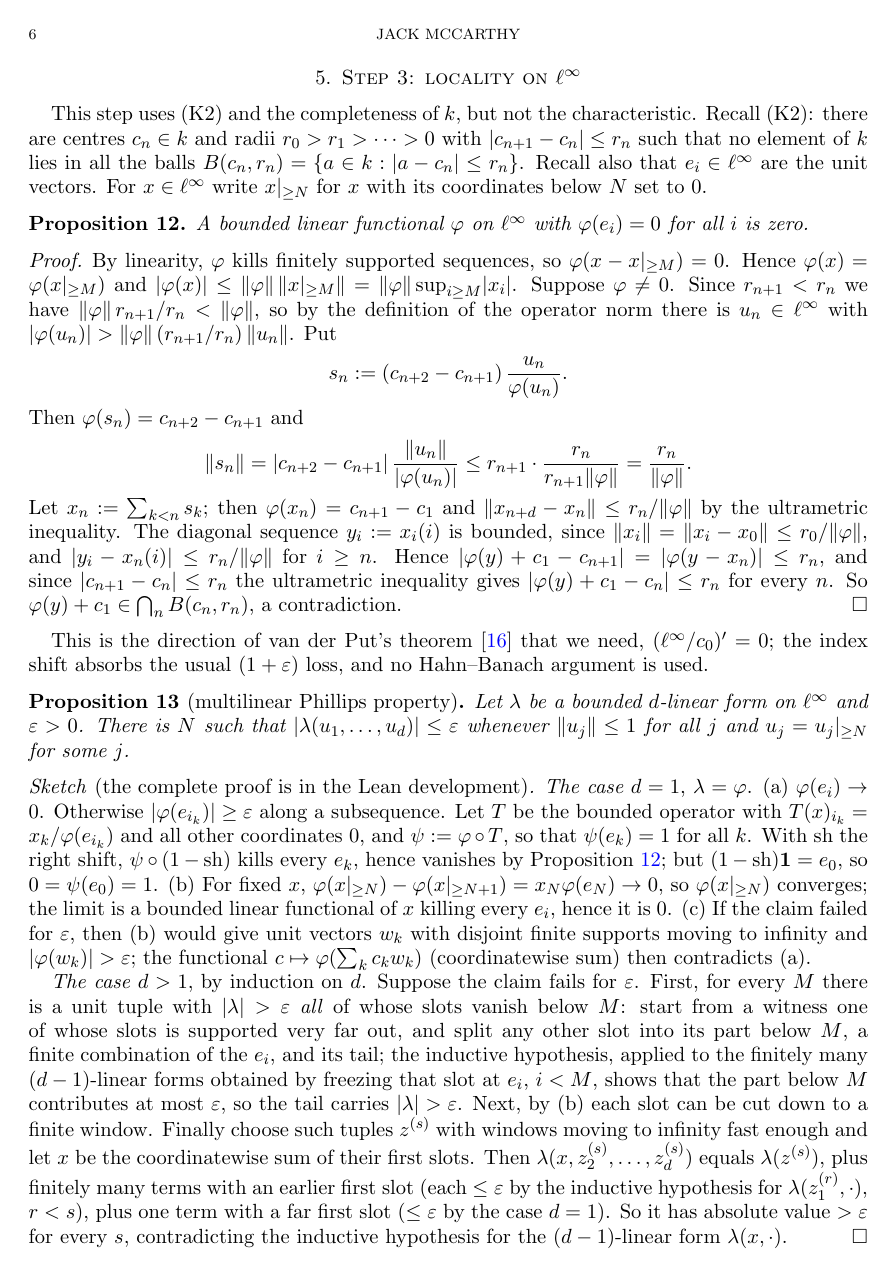
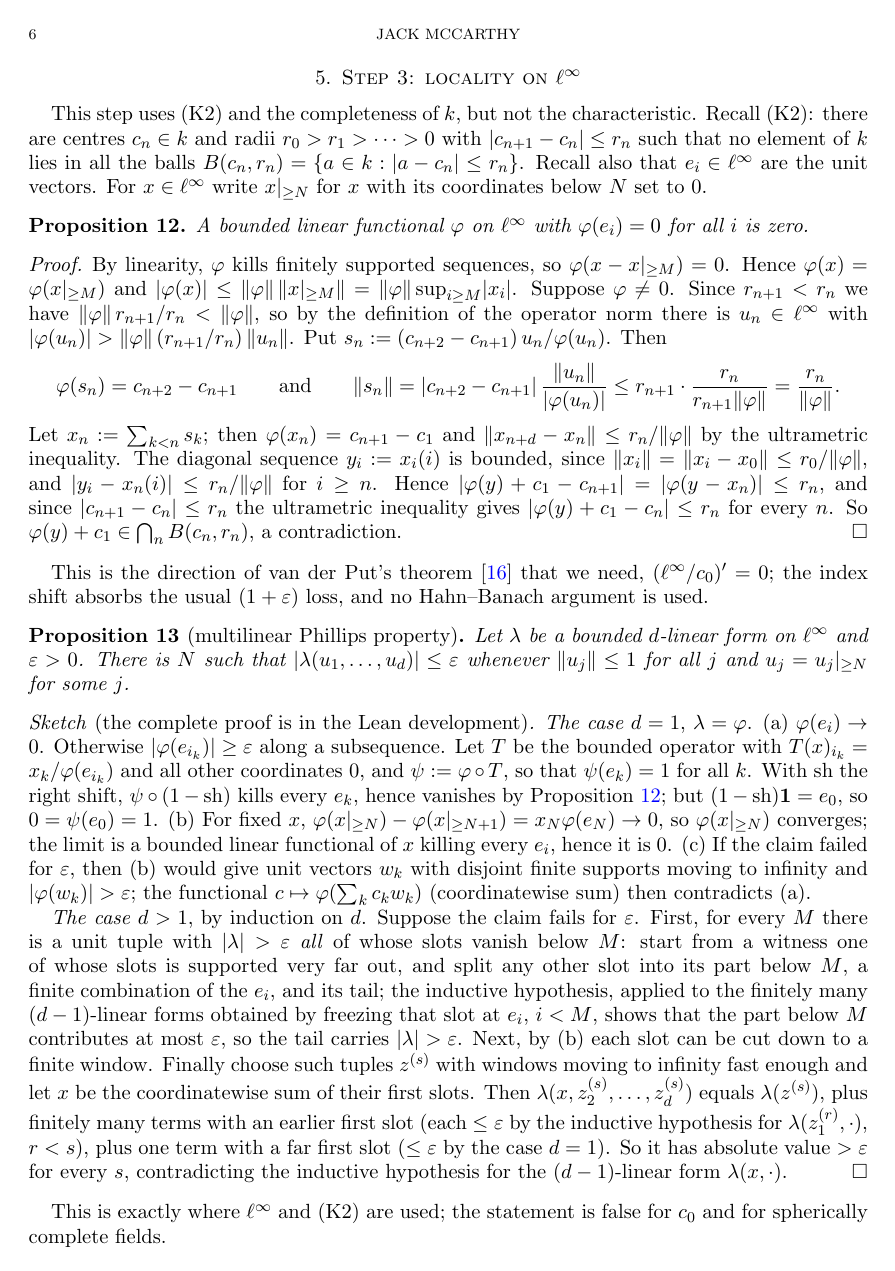
Before and after one commit to Deicyde/alternating-analytic-counterexample, a LaTeX problem sheet (paper/counterexample.tex): page 6 of 10. Compiled offline with pdfLaTeX.

Commit message:
paper: one display for the properties of s_n

```diff
--- a/paper/counterexample.tex
+++ b/paper/counterexample.tex
@@ -329,12 +329,9 @@ $\varphi(x)=\varphi(\tail Mx)$ and
 $\abs{\varphi(x)}\le\norm\varphi\,\norm{\tail Mx}=\norm\varphi\sup_{i\ge M}\abs{x_i}$. Suppose
 $\varphi\ne0$. Since $r_{n+1}<r_n$ we have
 $\norm\varphi\,r_{n+1}/r_n<\norm\varphi$, so by the definition of the operator norm there is $u_n\in\linf$ with
-$\abs{\varphi(u_n)}>\norm\varphi\,(r_{n+1}/r_n)\,\norm{u_n}$. Put
+$\abs{\varphi(u_n)}>\norm\varphi\,(r_{n+1}/r_n)\,\norm{u_n}$. Put $s_n:=(c_{n+2}-c_{n+1})\,u_n/\varphi(u_n)$. Then
 \[
-s_n:=(c_{n+2}-c_{n+1})\,\frac{u_n}{\varphi(u_n)} .
-\]
-Then $\varphi(s_n)=c_{n+2}-c_{n+1}$ and
-\[
+\varphi(s_n)=c_{n+2}-c_{n+1}\qquad\text{and}\qquad
 \norm{s_n}=\abs{c_{n+2}-c_{n+1}}\,\frac{\norm{u_n}}{\abs{\varphi(u_n)}}\le r_{n+1}\cdot\frac{r_n}{r_{n+1}\norm\varphi}=\frac{r_n}{\norm\varphi} .
 \]
 Let $x_n:=\sum_{k<n}s_k$; then $\varphi(x_n)=c_{n+1}-c_1$
```
Also changed, not shown: paper/counterexample.pdf.
